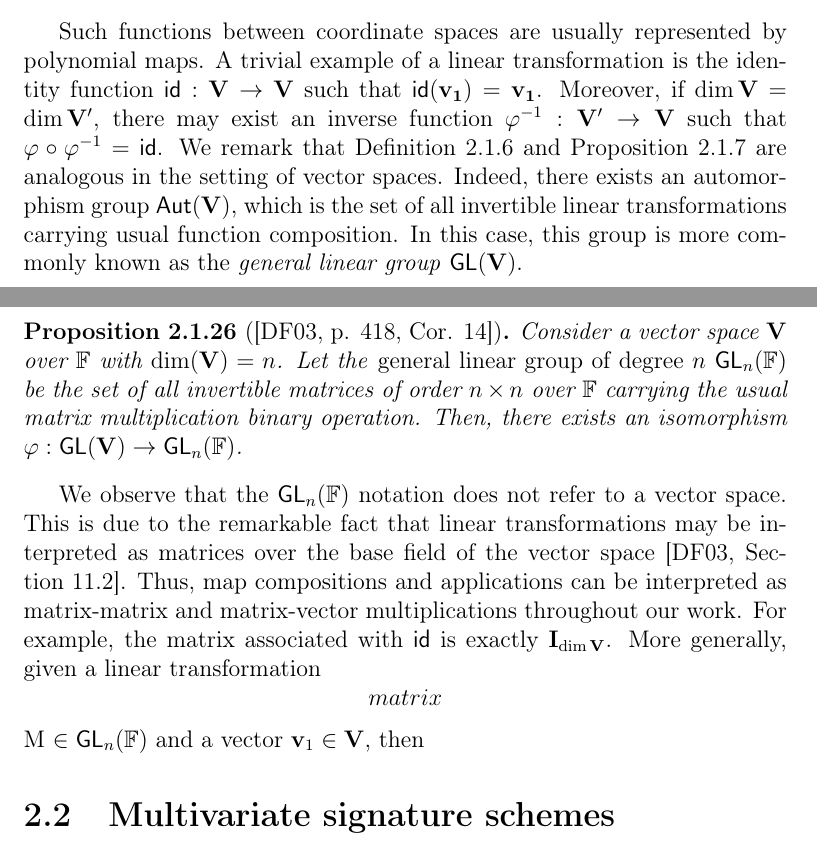
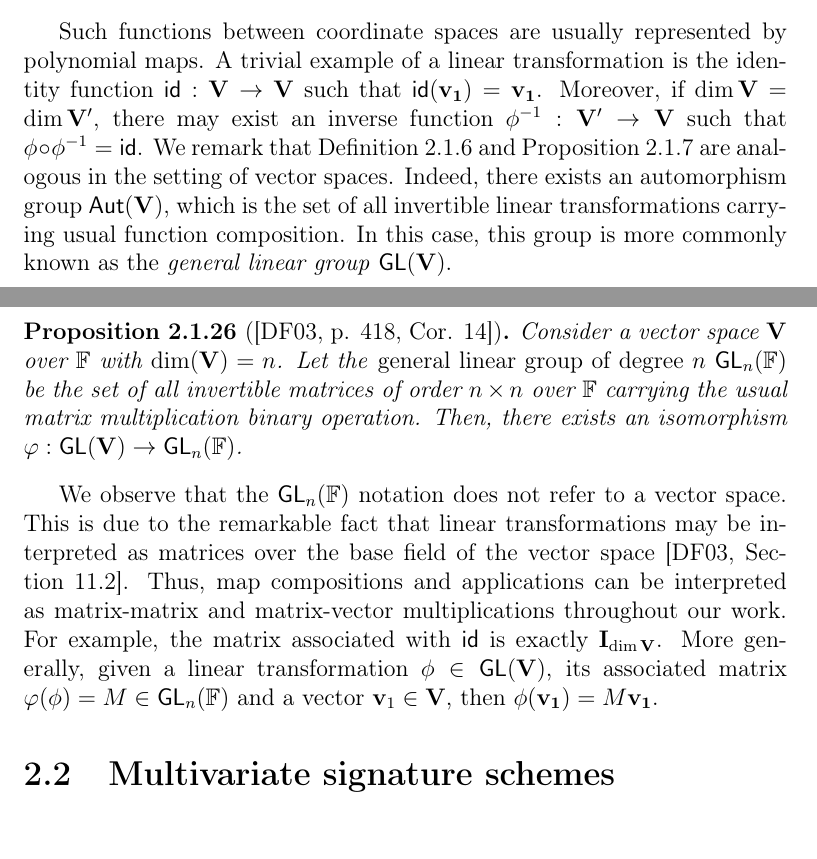
Before and after one commit to zambonin/msc, a LaTeX thesis (main.tex): two parts of pages 14 and 15 of 45, joined at a grey line, cut so that both start at the same text. Compiled offline with pdfLaTeX.

Commit message:
overleaf_to_git: update main.tex from r6260 to r6280

```diff
--- a/main.tex
+++ b/main.tex
@@ -289,13 +289,13 @@ Analogously to group- and ring-like structures, there also exist mappings betwee
   \end{enumerate}
 \end{definition}
 
-Such functions between coordinate spaces are usually represented by polynomial maps. A trivial example of a linear transformation is the identity function $\mathsf{id} : \mathbf{V} \to \mathbf{V}$ such that $\mathsf{id}(\mathbf{v_{1}}) = \mathbf{v_{1}}$. Moreover, if $\dim \mathbf{V} = \dim \mathbf{V'}$, there may exist an inverse function $\varphi^{-1} : \mathbf{V'} \to \mathbf{V}$ such that $\varphi \circ \varphi^{-1} = \mathsf{id}$. We remark that Definition~\ref{def:morph} and Proposition~\ref{prop:autgroup} are analogous in the setting of vector spaces. Indeed, there exists an automorphism group $\mathsf{Aut}(\mathbf{V})$, which is the set of all invertible linear transformations carrying usual function composition. In this case, this group is more commonly known as the \emph{general linear group} $\mathsf{GL}(\mathbf{V})$.
+Such functions between coordinate spaces are usually represented by polynomial maps. A trivial example of a linear transformation is the identity function $\mathsf{id} : \mathbf{V} \to \mathbf{V}$ such that $\mathsf{id}(\mathbf{v_{1}}) = \mathbf{v_{1}}$. Moreover, if $\dim \mathbf{V} = \dim \mathbf{V'}$, there may exist an inverse function $\phi^{-1} : \mathbf{V'} \to \mathbf{V}$ such that $\phi \circ \phi^{-1} = \mathsf{id}$. We remark that Definition~\ref{def:morph} and Proposition~\ref{prop:autgroup} are analogous in the setting of vector spaces. Indeed, there exists an automorphism group $\mathsf{Aut}(\mathbf{V})$, which is the set of all invertible linear transformations carrying usual function composition. In this case, this group is more commonly known as the \emph{general linear group} $\mathsf{GL}(\mathbf{V})$.
 
 \begin{proposition}[{\cite[p. 418, Cor. 14]{Dummit:2003}}]
   Consider a vector space $\mathbf{V}$ over $\mathbb{F}$ with $\dim(\mathbf{V}) = n$. Let the \emph{general linear group of degree $n$ $\mathsf{GL}_{n}(\mathbb{F})$} be the set of all invertible matrices of order $n \times n$ over $\mathbb{F}$ carrying the usual matrix multiplication binary operation. Then, there exists an isomorphism $\varphi : \mathsf{GL}(\mathbf{V}) \to \mathsf{GL}_{n}(\mathbb{F})$.
 \end{proposition}
 
-We observe that the $\mathsf{GL}_{n}(\mathbb{F})$ notation does not refer to a vector space. This is due to the remarkable fact that linear transformations may be interpreted as matrices over the base field of the vector space~\cite[Section 11.2]{Dummit:2003}. Thus, map compositions and applications can be interpreted as matrix-matrix and matrix-vector multiplications throughout our work. For example, the matrix associated with \textsf{id} is exactly $\mathbf{I}_{\dim \mathbf{V}}$. More generally, given a linear transformation $$ matrix $M \in \mathsf{GL}_{n}(\mathbb{F})$ and a vector $\mathbf{v}_{1} \in \mathbf{V}$, then
+We observe that the $\mathsf{GL}_{n}(\mathbb{F})$ notation does not refer to a vector space. This is due to the remarkable fact that linear transformations may be interpreted as matrices over the base field of the vector space~\cite[Section 11.2]{Dummit:2003}. Thus, map compositions and applications can be interpreted as matrix-matrix and matrix-vector multiplications throughout our work. For example, the matrix associated with \textsf{id} is exactly $\mathbf{I}_{\dim \mathbf{V}}$. More generally, given a linear transformation $\phi \in \mathsf{GL}(\mathbf{V})$, its associated matrix $\varphi(\phi) = M \in \mathsf{GL}_{n}(\mathbb{F})$ and a vector $\mathbf{v}_{1} \in \mathbf{V}$, then $\phi(\mathbf{v_{1}}) = M\mathbf{v_{1}}$.
 
 \section{Multivariate signature schemes}\label{sec:mult}
 
```
Also changed, not shown: main.tex (6 more changed lines).
